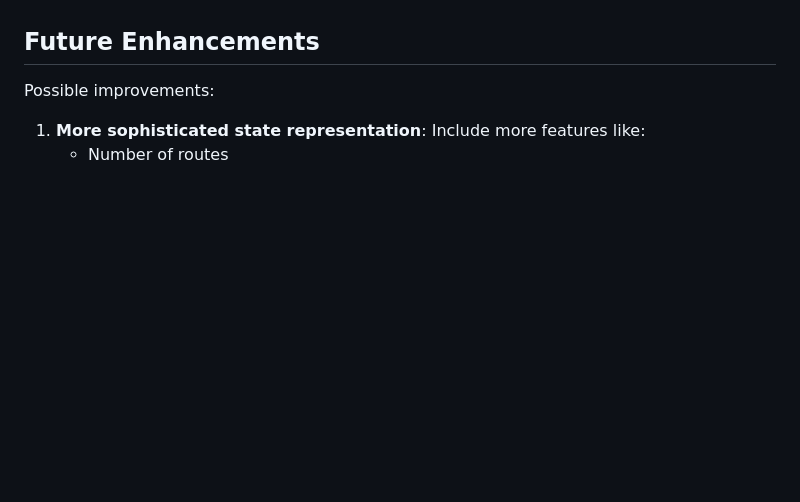
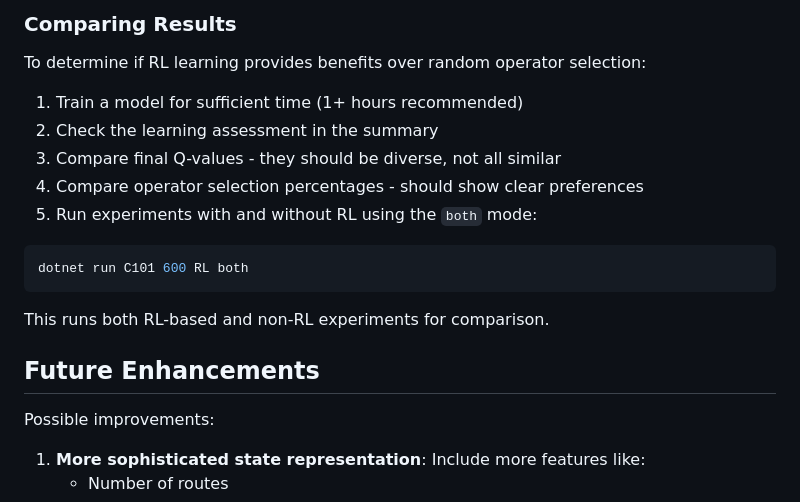
Before and after one commit to Nishedi/RCVRPTW, a Markdown page: RCVRPTW/RL_README.md, the part around one of its changes. GitHub-like rendering; blank space fills up the shorter version.

````diff
--- a/RCVRPTW/RL_README.md
+++ b/RCVRPTW/RL_README.md
@@ -266,3 +399,19 @@ You can train a model on one problem instance (e.g., C101) and use it on similar
+### Comparing Results
+
+To determine if RL learning provides benefits over random operator selection:
+
+1. Train a model for sufficient time (1+ hours recommended)
+2. Check the learning assessment in the summary
+3. Compare final Q-values - they should be diverse, not all similar
+4. Compare operator selection percentages - should show clear preferences
+5. Run experiments with and without RL using the `both` mode:
+
+```bash
+dotnet run C101 600 RL both
+```
+
+This runs both RL-based and non-RL experiments for comparison.
+
 ## Future Enhancements
 
 Possible improvements:
````
Also changed, not shown: other parts of RCVRPTW/RL_README.md (+133 -0 lines).
